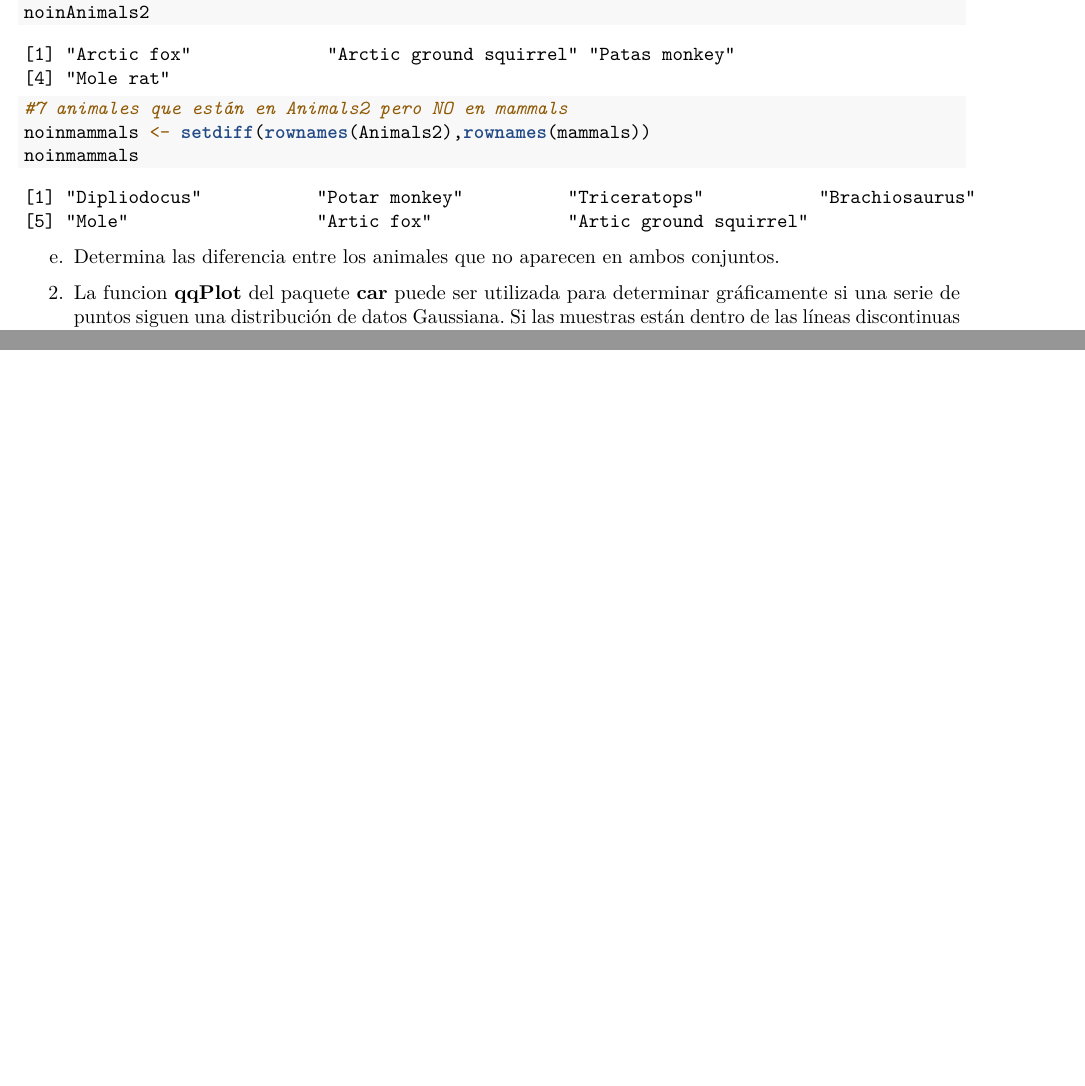
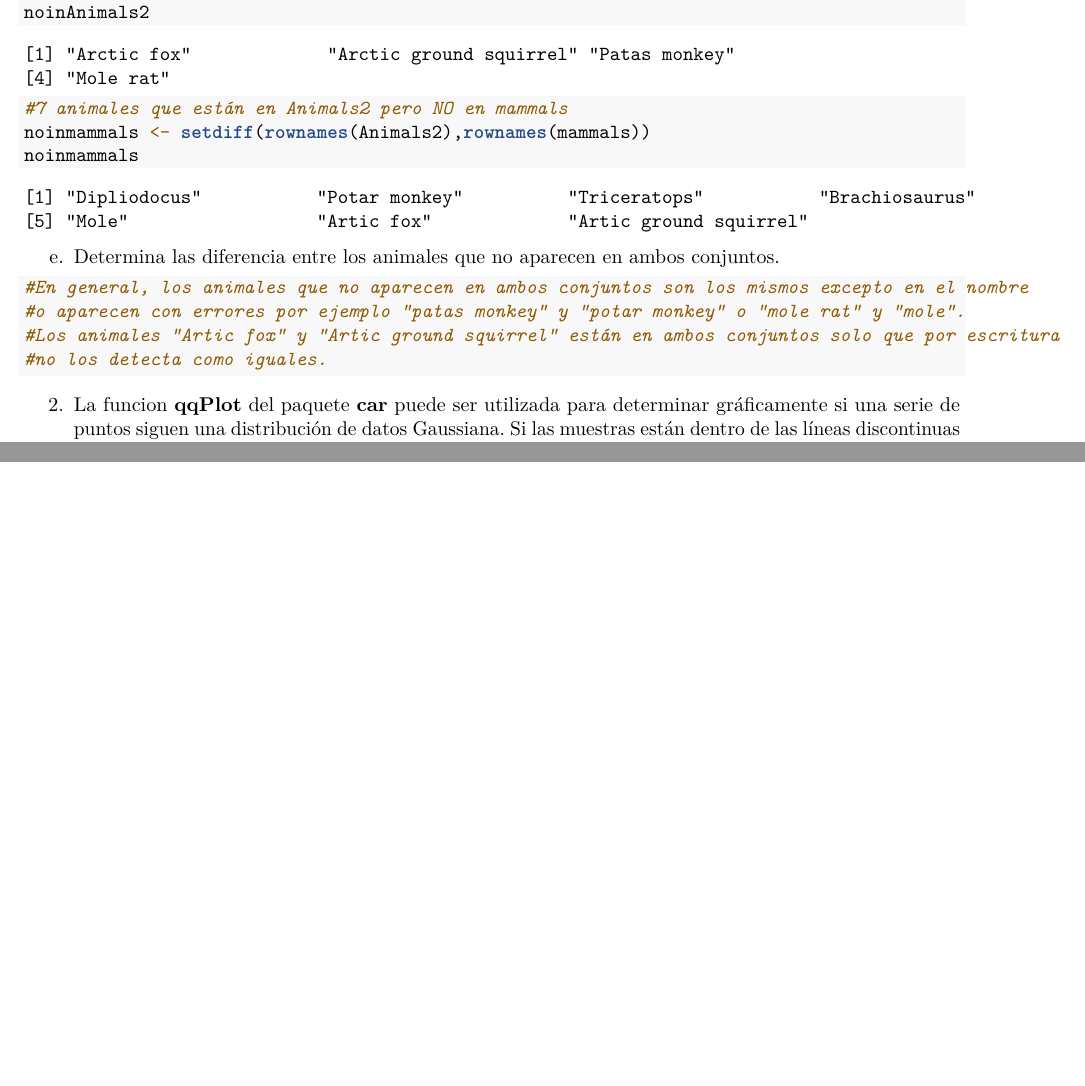
Before and after one commit to Ada-Nuevalos/SolucionesTema1, an R Markdown document (BoletinTema1ALUMNO.Rmd): two parts of pages 4 and 5 of 5, joined at a grey line, cut so that both start at the same text. Rendered offline with R 4.5, knitr and Pandoc, then LaTeX, with nearby package versions.

Commit message:
e) ejer 1

````diff
--- a/BoletinTema1ALUMNO.Rmd
+++ b/BoletinTema1ALUMNO.Rmd
@@ -141,7 +141,10 @@ noinmammals
 e.  Determina las diferencia entre los animales que no aparecen en ambos conjuntos.
 
 ```{r}
-
+#En general, los animales que no aparecen en ambos conjuntos son los mismos excepto en el nombre
+#o aparecen con errores por ejemplo "patas monkey" y "potar monkey" o "mole rat" y "mole".
+#Los animales "Artic fox" y "Artic ground squirrel" están en ambos conjuntos solo que por escritura
+#no los detecta como iguales.
 
 
 
````
